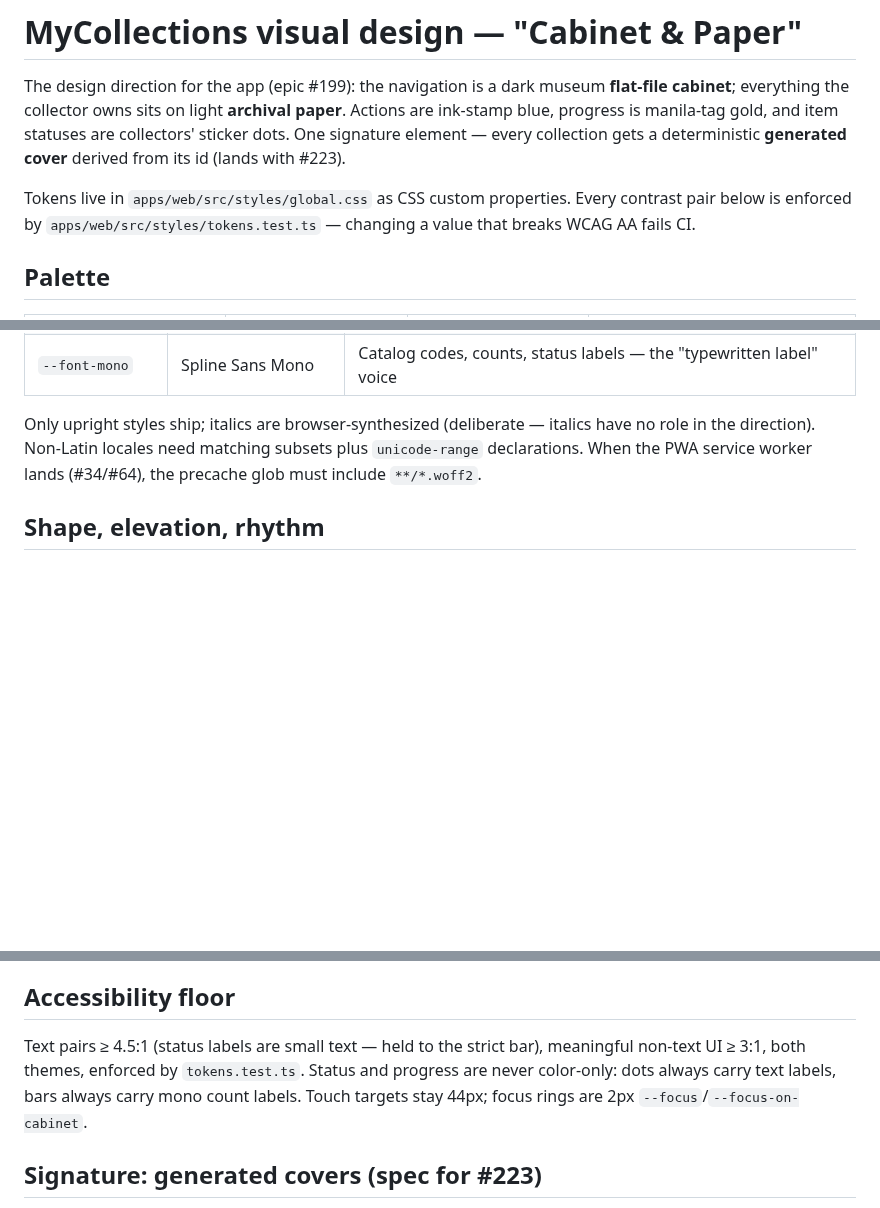
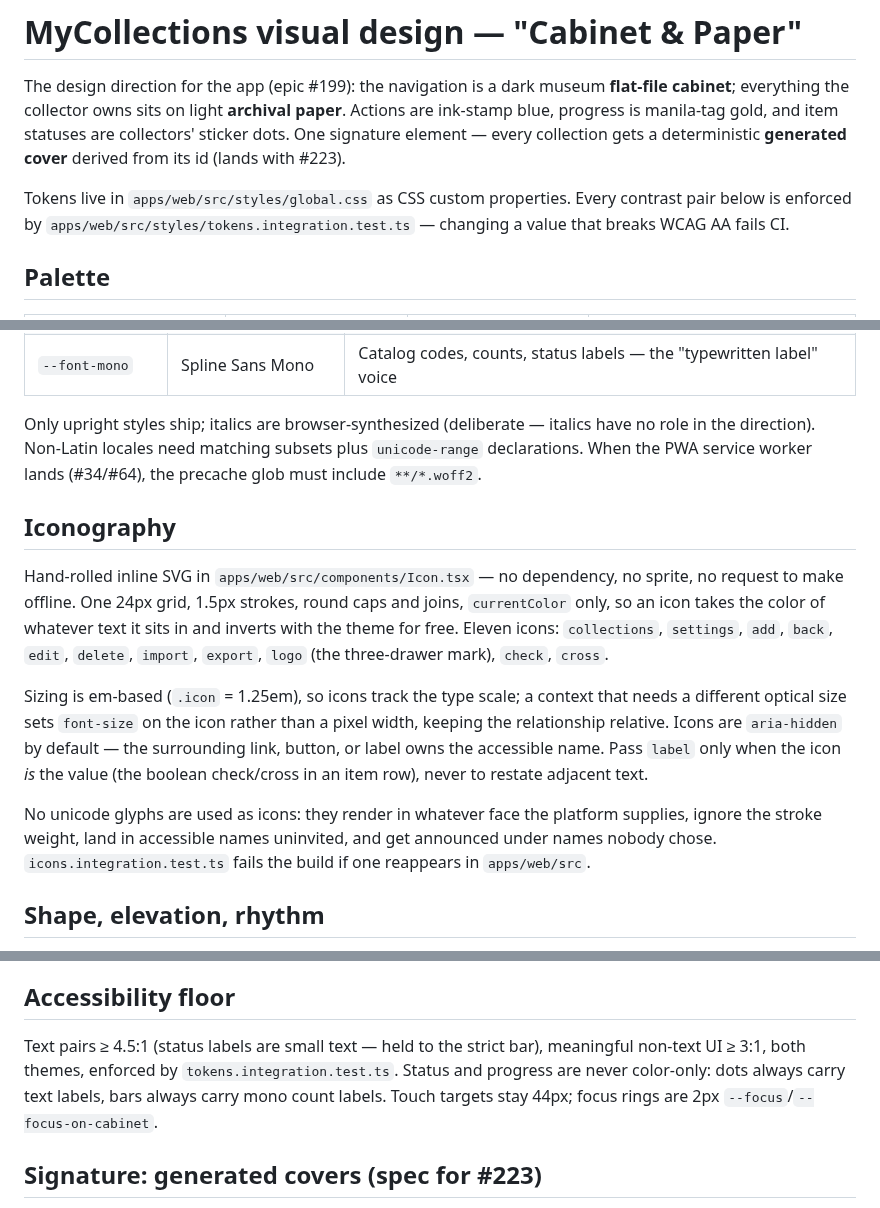
Before and after one commit to solve4it/mycollections, a Markdown page: DESIGN.md, 3 parts joined by grey strips. GitHub-like rendering; blank space fills up the shorter version.

Commit message:
docs: document the icon set in DESIGN.md and the web README #221
Adds an Iconography section to DESIGN.md (grid, stroke, currentColor,
em sizing, the aria-hidden default and when to pass a label) and an Icons
section to the web README. Also corrects both files' references to the
contrast test, which is tokens.integration.test.ts.

Assisted by: Claude Opus 5 <noreply@anthropic.com>

```diff
--- a/DESIGN.md
+++ b/DESIGN.md
@@ -7,8 +7,8 @@ One signature element — every collection gets a deterministic **generated cove
 its id (lands with #223).
 
 Tokens live in `apps/web/src/styles/global.css` as CSS custom properties. Every contrast pair
-below is enforced by `apps/web/src/styles/tokens.test.ts` — changing a value that breaks
-WCAG AA fails CI.
+below is enforced by `apps/web/src/styles/tokens.integration.test.ts` — changing a value that
+breaks WCAG AA fails CI.
 
 ## Palette
 
@@ -53,6 +53,24 @@ Only upright styles ship; italics are browser-synthesized (deliberate — italic
 in the direction). Non-Latin locales need matching subsets plus `unicode-range` declarations.
 When the PWA service worker lands (#34/#64), the precache glob must include `**/*.woff2`.
 
+## Iconography
+
+Hand-rolled inline SVG in `apps/web/src/components/Icon.tsx` — no dependency, no sprite, no
+request to make offline. One 24px grid, 1.5px strokes, round caps and joins, `currentColor`
+only, so an icon takes the color of whatever text it sits in and inverts with the theme for
+free. Eleven icons: `collections`, `settings`, `add`, `back`, `edit`, `delete`, `import`,
+`export`, `logo` (the three-drawer mark), `check`, `cross`.
+
+Sizing is em-based (`.icon` = 1.25em), so icons track the type scale; a context that needs a
+different optical size sets `font-size` on the icon rather than a pixel width, keeping the
+relationship relative. Icons are `aria-hidden` by default — the surrounding link, button, or
+label owns the accessible name. Pass `label` only when the icon *is* the value (the boolean
+check/cross in an item row), never to restate adjacent text.
+
+No unicode glyphs are used as icons: they render in whatever face the platform supplies,
+ignore the stroke weight, land in accessible names uninvited, and get announced under names
+nobody chose. `icons.integration.test.ts` fails the build if one reappears in `apps/web/src`.
+
 ## Shape, elevation, rhythm
 
 `--radius` 10px (cards) / `--radius-sm` 8px (controls); `--shadow` resting, `--shadow-lift`
@@ -70,9 +88,9 @@ and scrollbars follow. Only **base tokens** are redefined per theme; aliases are
 ## Accessibility floor
 
 Text pairs ≥ 4.5:1 (status labels are small text — held to the strict bar), meaningful
-non-text UI ≥ 3:1, both themes, enforced by `tokens.test.ts`. Status and progress are never
-color-only: dots always carry text labels, bars always carry mono count labels. Touch targets
-stay 44px; focus rings are 2px `--focus`/`--focus-on-cabinet`.
+non-text UI ≥ 3:1, both themes, enforced by `tokens.integration.test.ts`. Status and progress
+are never color-only: dots always carry text labels, bars always carry mono count labels. Touch
+targets stay 44px; focus rings are 2px `--focus`/`--focus-on-cabinet`.
 
 ## Signature: generated covers (spec for #223)
 
```
Also changed, not shown: apps/web/README.md (+11 -1 lines).
